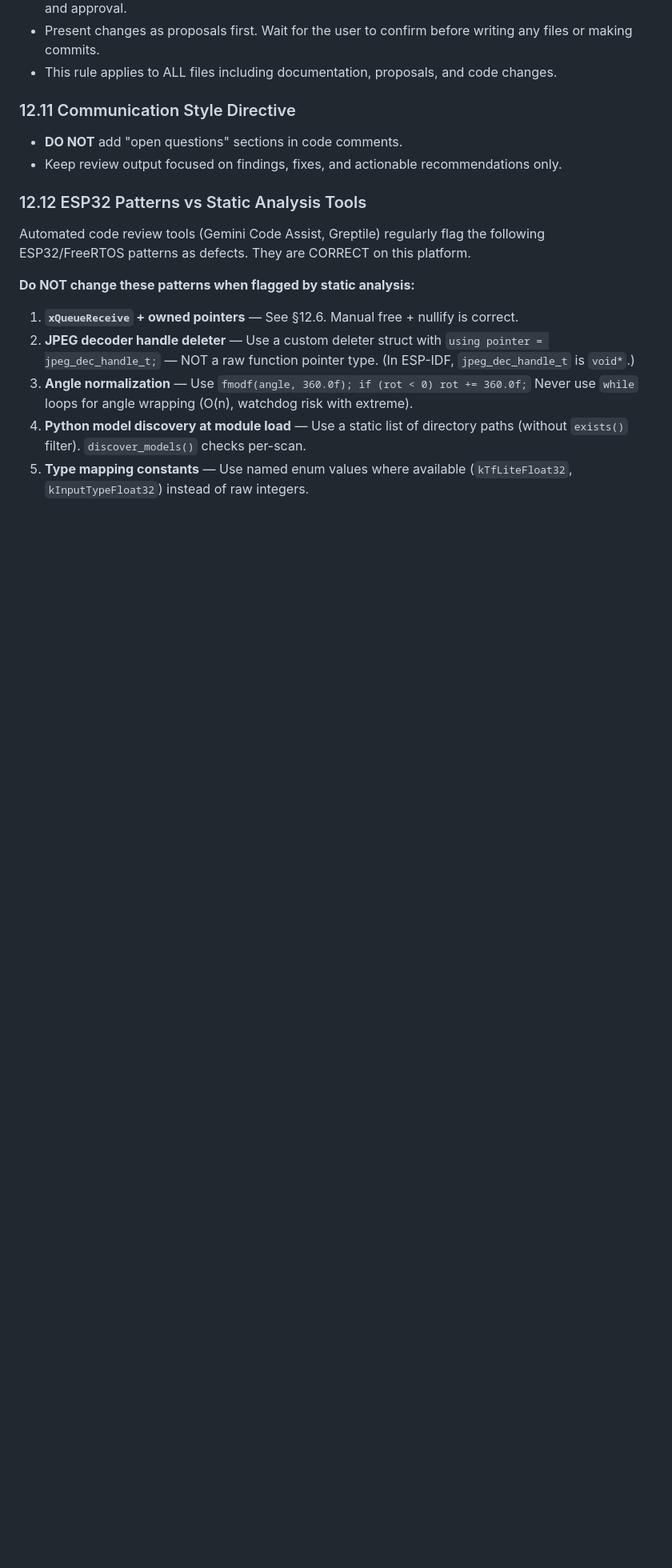
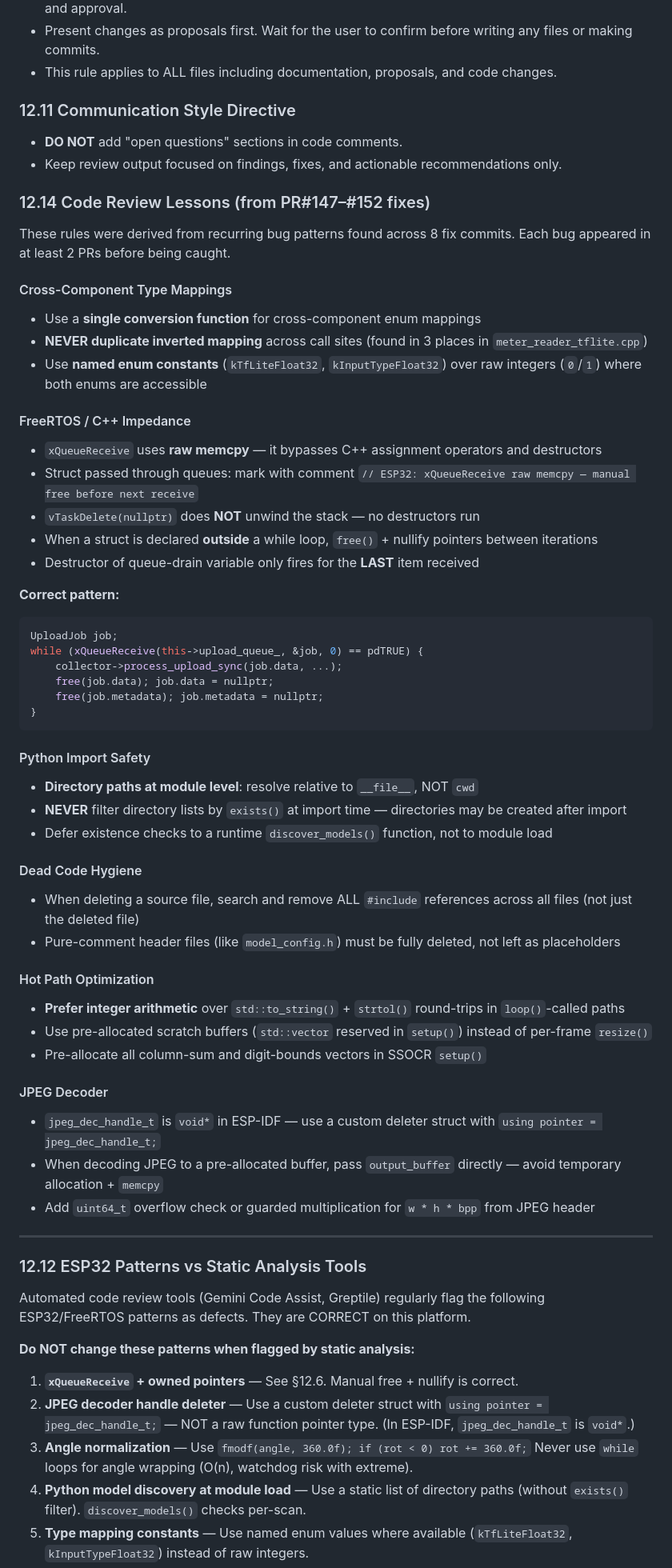
Before and after one commit to nliaudat/esphome_ai_component, a Markdown page: .ai/instructions.md, the part around the change. Shown at 80% size. Drawn GitHub-style; blank space fills up the shorter version.

````diff
--- a/.ai/instructions.md
+++ b/.ai/instructions.md
@@ -1093,6 +1093,53 @@ while (xQueueReceive(queue, &job, 0) == pdTRUE) {
 - **DO NOT** add "open questions" sections in code comments.
 - Keep review output focused on findings, fixes, and actionable recommendations only.
 
+### 12.14 Code Review Lessons (from PR#147–#152 fixes)
+
+These rules were derived from recurring bug patterns found across 8 fix commits. Each bug appeared in at least 2 PRs before being caught.
+
+#### Cross-Component Type Mappings
+- Use a **single conversion function** for cross-component enum mappings
+- **NEVER duplicate inverted mapping** across call sites (found in 3 places in `meter_reader_tflite.cpp`)
+- Use **named enum constants** (`kTfLiteFloat32`, `kInputTypeFloat32`) over raw integers (`0`/`1`) where both enums are accessible
+
+#### FreeRTOS / C++ Impedance
+- `xQueueReceive` uses **raw memcpy** — it bypasses C++ assignment operators and destructors
+- Struct passed through queues: mark with comment `// ESP32: xQueueReceive raw memcpy — manual free before next receive`
+- `vTaskDelete(nullptr)` does **NOT** unwind the stack — no destructors run
+- When a struct is declared **outside** a while loop, `free()` + nullify pointers between iterations
+- Destructor of queue-drain variable only fires for the **LAST** item received
+
+**Correct pattern:**
+```cpp
+UploadJob job;
+while (xQueueReceive(this->upload_queue_, &job, 0) == pdTRUE) {
+    collector->process_upload_sync(job.data, ...);
+    free(job.data); job.data = nullptr;
+    free(job.metadata); job.metadata = nullptr;
+}
+```
+
+#### Python Import Safety
+- **Directory paths at module level**: resolve relative to `__file__`, NOT `cwd`
+- **NEVER** filter directory lists by `exists()` at import time — directories may be created after import
+- Defer existence checks to a runtime `discover_models()` function, not to module load
+
+#### Dead Code Hygiene
+- When deleting a source file, search and remove ALL `#include` references across all files (not just the deleted file)
+- Pure-comment header files (like `model_config.h`) must be fully deleted, not left as placeholders
+
+#### Hot Path Optimization
+- **Prefer integer arithmetic** over `std::to_string()` + `strtol()` round-trips in `loop()`-called paths
+- Use pre-allocated scratch buffers (`std::vector` reserved in `setup()`) instead of per-frame `resize()`
+- Pre-allocate all column-sum and digit-bounds vectors in SSOCR `setup()`
+
+#### JPEG Decoder
+- `jpeg_dec_handle_t` is `void*` in ESP-IDF — use a custom deleter struct with `using pointer = jpeg_dec_handle_t;`
+- When decoding JPEG to a pre-allocated buffer, pass `output_buffer` directly — avoid temporary allocation + `memcpy`
+- Add `uint64_t` overflow check or guarded multiplication for `w * h * bpp` from JPEG header
+
+---
+
 ### 12.12 ESP32 Patterns vs Static Analysis Tools
 
 Automated code review tools (Gemini Code Assist, Greptile) regularly flag the
````
